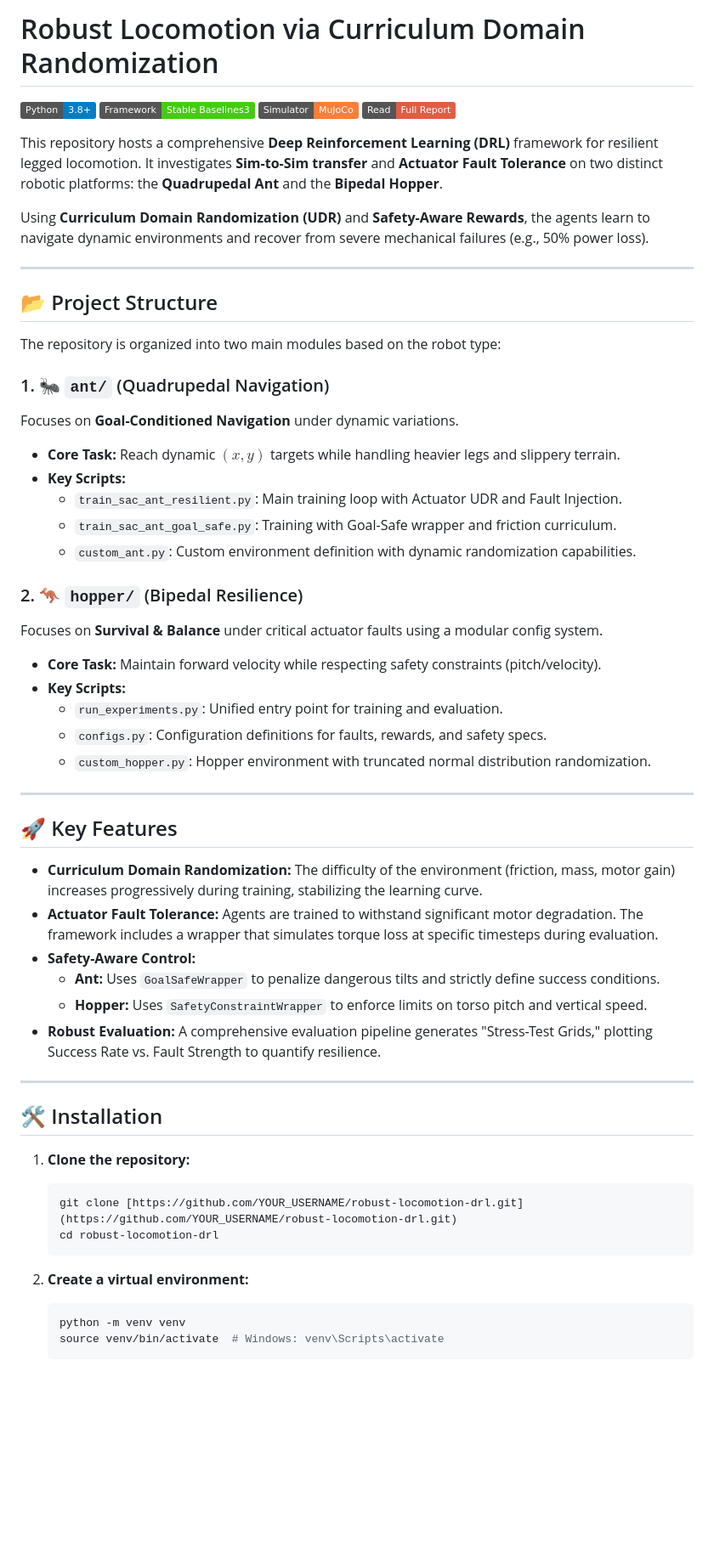
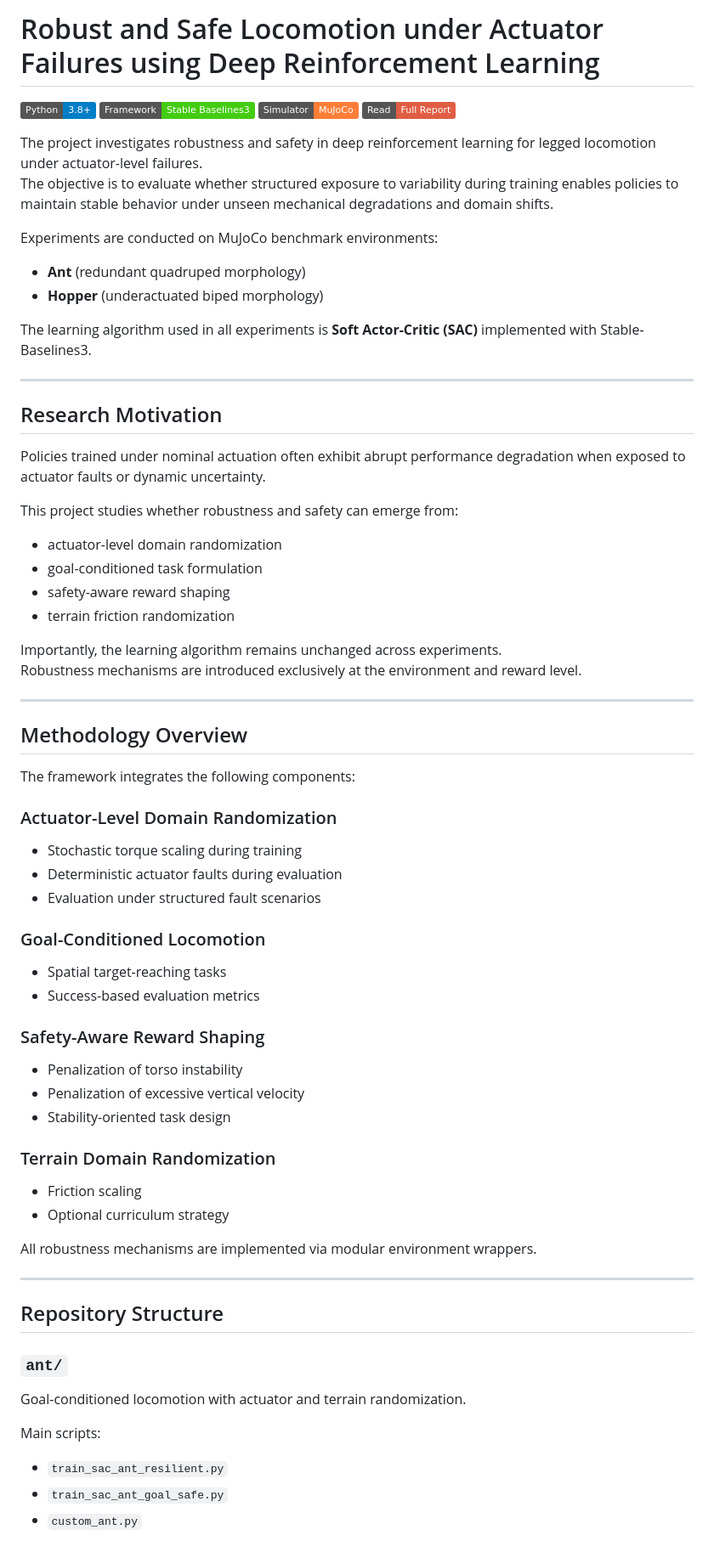
Before and after one commit to alexa290/robust-locomotion-drl, a Markdown page: README.md, the part around one of its changes. Shown at 85% size. GitHub-like rendering; badges without logos; blank space fills up the shorter version.

Commit message:
Finalize README with project details

````diff
--- a/README.md
+++ b/README.md
@@ -1,60 +1,71 @@
-# Robust Locomotion via Curriculum Domain Randomization
+# Robust and Safe Locomotion under Actuator Failures using Deep Reinforcement Learning
 
 [![Python](https://img.shields.io/badge/Python-3.8%2B-blue)](https://www.python.org/)
 [![Framework](https://img.shields.io/badge/Framework-Stable%20Baselines3-brightgreen)](https://stable-baselines3.readthedocs.io/)
 [![Simulator](https://img.shields.io/badge/Simulator-MuJoCo-orange)](https://mujoco.org/)
 [![Read Report](https://img.shields.io/badge/Read-Full%20Report-red?style=flat&logo=adobe-acrobat-reader)](docs/Robust_Locomotion_DRL_Paper.pdf)
 
-This repository hosts a comprehensive **Deep Reinforcement Learning (DRL)** framework for resilient legged locomotion. It investigates **Sim-to-Sim transfer** and **Actuator Fault Tolerance** on two distinct robotic platforms: the **Quadrupedal Ant** and the **Bipedal Hopper**.
+The project investigates robustness and safety in deep reinforcement learning for legged locomotion under actuator-level failures.
+The objective is to evaluate whether structured exposure to variability during training enables policies to maintain stable behavior under unseen mechanical degradations and domain shifts.
 
-Using **Curriculum Domain Randomization (UDR)** and **Safety-Aware Rewards**, the agents learn to navigate dynamic environments and recover from severe mechanical failures (e.g., 50% power loss).
+Experiments are conducted on MuJoCo benchmark environments:
+
+- **Ant** (redundant quadruped morphology)
+- **Hopper** (underactuated biped morphology)
+
+The learning algorithm used in all experiments is **Soft Actor-Critic (SAC)** implemented with Stable-Baselines3.
 
 ---
 
-## 📂 Project Structure
+## Research Motivation
 
-The repository is organized into two main modules based on the robot type:
+Policies trained under nominal actuation often exhibit abrupt performance degradation when exposed to actuator faults or dynamic uncertainty.
 
-### 1. 🐜 `ant/` (Quadrupedal Navigation)
-Focuses on **Goal-Conditioned Navigation** under dynamic variations.
-* **Core Task:** Reach dynamic $(x, y)$ targets while handling heavier legs and slippery terrain.
-* **Key Scripts:**
-    * `train_sac_ant_resilient.py`: Main training loop with Actuator UDR and Fault Injection.
-    * `train_sac_ant_goal_safe.py`: Training with Goal-Safe wrapper and friction curriculum.
-    * `custom_ant.py`: Custom environment definition with dynamic randomization capabilities.
+This project studies whether robustness and safety can emerge from:
 
-### 2. 🦘 `hopper/` (Bipedal Resilience)
-Focuses on **Survival & Balance** under critical actuator faults using a modular config system.
-* **Core Task:** Maintain forward velocity while respecting safety constraints (pitch/velocity).
-* **Key Scripts:**
-    * `run_experiments.py`: Unified entry point for training and evaluation.
-    * `configs.py`: Configuration definitions for faults, rewards, and safety specs.
-    * `custom_hopper.py`: Hopper environment with truncated normal distribution randomization.
+- actuator-level domain randomization
+- goal-conditioned task formulation
+- safety-aware reward shaping
+- terrain friction randomization
+
+Importantly, the learning algorithm remains unchanged across experiments.
+Robustness mechanisms are introduced exclusively at the environment and reward level.
 
 ---
 
-## 🚀 Key Features
+## Methodology Overview
 
-* **Curriculum Domain Randomization:** The difficulty of the environment (friction, mass, motor gain) increases progressively during training, stabilizing the learning curve.
-* **Actuator Fault Tolerance:** Agents are trained to withstand significant motor degradation. The framework includes a wrapper that simulates torque loss at specific timesteps during evaluation.
-* **Safety-Aware Control:**
-    * **Ant:** Uses `GoalSafeWrapper` to penalize dangerous tilts and strictly define success conditions.
-    * **Hopper:** Uses `SafetyConstraintWrapper` to enforce limits on torso pitch and vertical speed.
-* **Robust Evaluation:** A comprehensive evaluation pipeline generates "Stress-Test Grids," plotting Success Rate vs. Fault Strength to quantify resilience.
+The framework integrates the following components:
+
+### Actuator-Level Domain Randomization
+- Stochastic torque scaling during training
+- Deterministic actuator faults during evaluation
+- Evaluation under structured fault scenarios
+
+### Goal-Conditioned Locomotion
+- Spatial target-reaching tasks
+- Success-based evaluation metrics
+
+### Safety-Aware Reward Shaping
+- Penalization of torso instability
+- Penalization of excessive vertical velocity
+- Stability-oriented task design
+
+### Terrain Domain Randomization
+- Friction scaling
+- Optional curriculum strategy
+
+All robustness mechanisms are implemented via modular environment wrappers.
 
 ---
 
-## 🛠️ Installation
+## Repository Structure
 
-1.  **Clone the repository:**
-    ```bash
-    git clone [https://github.com/YOUR_USERNAME/robust-locomotion-drl.git](https://github.com/YOUR_USERNAME/robust-locomotion-drl.git)
-    cd robust-locomotion-drl
-    ```
+### `ant/`
+Goal-conditioned locomotion with actuator and terrain randomization.
 
-2.  **Create a virtual environment:**
-    ```bash
-    python -m venv venv
-    source venv/bin/activate  # Windows: venv\Scripts\activate
-    ```
+Main scripts:
+- `train_sac_ant_resilient.py`
+- `train_sac_ant_goal_safe.py`
+- `custom_ant.py`
 
````
Also changed, not shown: other parts of README.md (+54 -31 lines).
